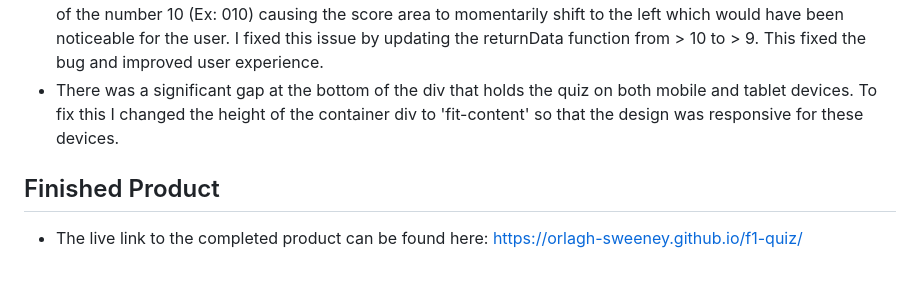
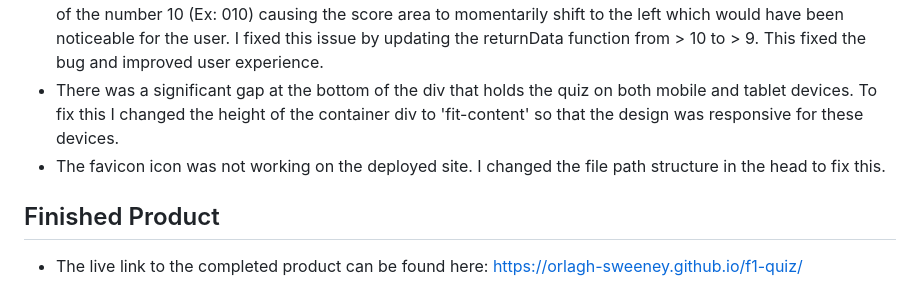
Before and after one commit to orlagh-sweeney/f1-quiz, a Markdown page: README.md, the part around the change. Drawn GitHub-style.

Commit message:
Add favicon bug fix to bug section of readme file

```diff
--- a/README.md
+++ b/README.md
@@ -194,6 +194,7 @@ The following features were manually tested on:
 - The submit button was able to be clicked more than once, this meant that if the user double clicked the button their score would increment by two. To fix this issue, I used the disable property on the submit button. Now, when the user clicks 'submit' the submit button is disabled, then when the user clicks on 'next' the submit button is enabled once again for the next question.
 - The Lap Time timer had a glitch when the seconds were increasing from 09 to 10. A zero was appearing infront of the number 10 (Ex: 010) causing the score area to momentarily shift to the left which would have been noticeable for the user. I fixed this issue by updating the returnData function from > 10 to > 9. This fixed the bug and improved user experience.
 - There was a significant gap at the bottom of the div that holds the quiz on both mobile and tablet devices. To fix this I changed the height of the container div to 'fit-content' so that the design was responsive for these devices.
+- The favicon icon was not working on the deployed site. I changed the file path structure in the head to fix this.
 
 ## Finished Product
 - The live link to the completed product can be found here: https://orlagh-sweeney.github.io/f1-quiz/
```
